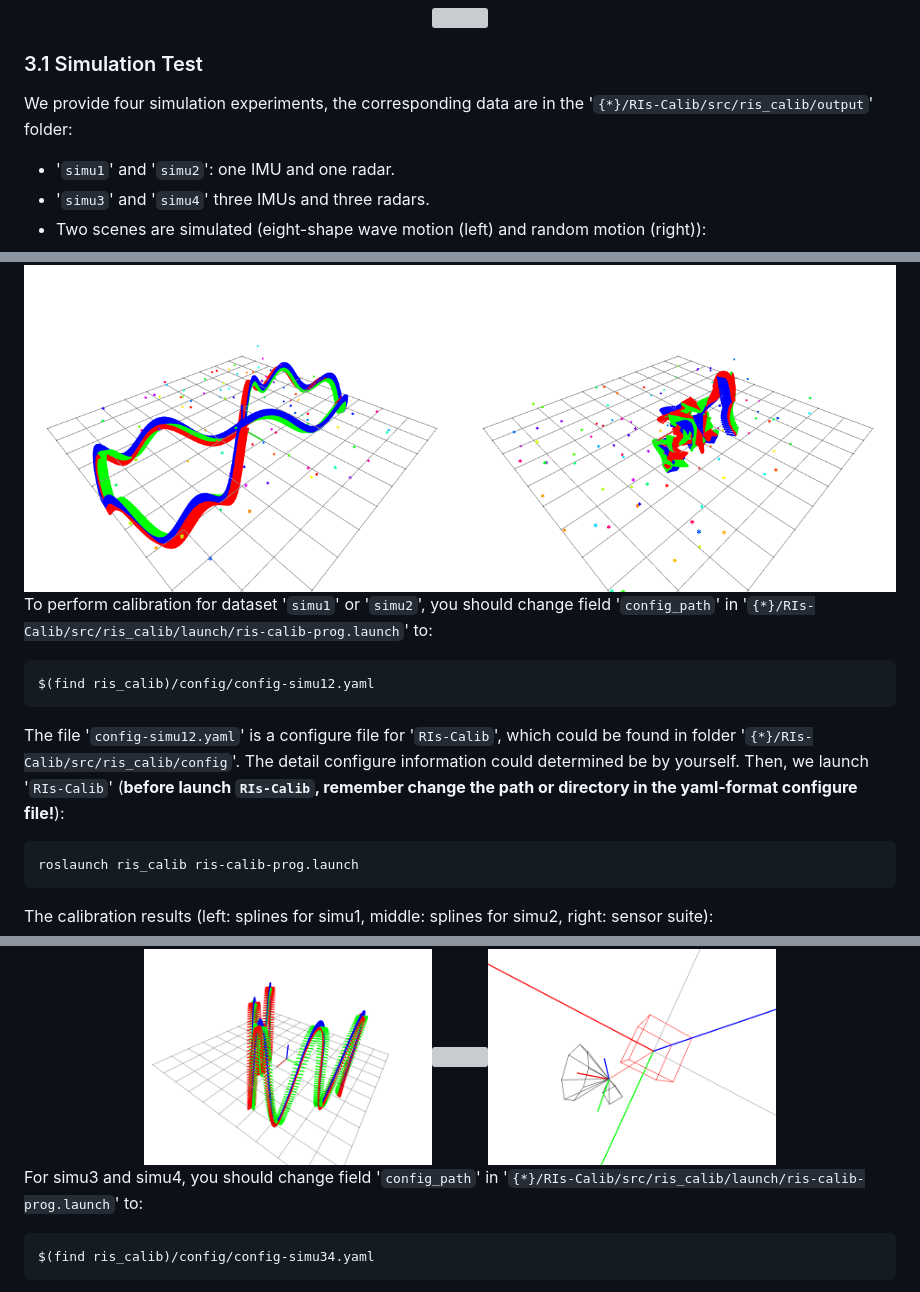
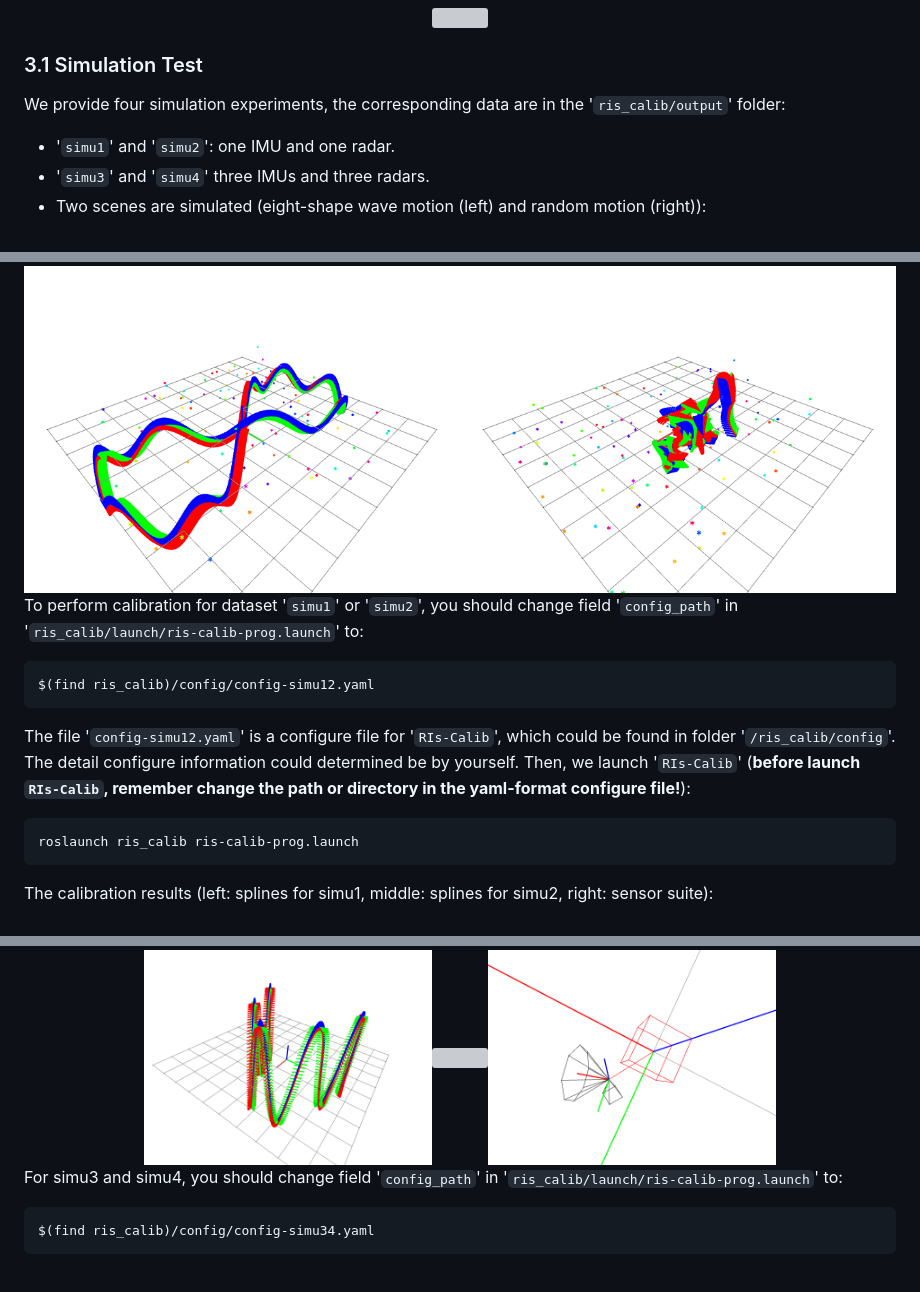
Before and after one commit to Unsigned-Long/RIs-Calib, a Markdown page: simu-expr.md, 3 parts joined by grey strips. Drawn GitHub-style; grey boxes are pictures that could not be loaded.

````diff
--- a/simu-expr.md
+++ b/simu-expr.md
@@ -6,7 +6,7 @@
 
 ### 3.1 Simulation Test
 
-We provide four simulation experiments, the corresponding data are in the '`{*}/RIs-Calib/src/ris_calib/output`' folder:
+We provide four simulation experiments, the corresponding data are in the '`ris_calib/output`' folder:
 
 + '`simu1`' and '`simu2`': one IMU and one radar.
 + '`simu3`' and '`simu4`' three IMUs and three radars.
@@ -14,13 +14,13 @@ We provide four simulation experiments, the corresponding data are in the '`{*}/
 
 <div align=center><img src="docs/img/traj1.png" width =50%><img src="docs/img/traj2.png" width =50%></div>
 
-To perform calibration for dataset '`simu1`' or '`simu2`', you should change field '`config_path`' in '`{*}/RIs-Calib/src/ris_calib/launch/ris-calib-prog.launch`' to:
+To perform calibration for dataset '`simu1`' or '`simu2`', you should change field '`config_path`' in '`ris_calib/launch/ris-calib-prog.launch`' to:
 
 ```sh
 $(find ris_calib)/config/config-simu12.yaml
 ```
 
-The file '`config-simu12.yaml`' is a configure file for '`RIs-Calib`', which could be found in folder '`{*}/RIs-Calib/src/ris_calib/config`'. The detail configure information could determined be by yourself. Then, we launch '`RIs-Calib`' (**before launch `RIs-Calib`, remember change the path or directory in the yaml-format configure file!**):
+The file '`config-simu12.yaml`' is a configure file for '`RIs-Calib`', which could be found in folder '`/ris_calib/config`'. The detail configure information could determined be by yourself. Then, we launch '`RIs-Calib`' (**before launch `RIs-Calib`, remember change the path or directory in the yaml-format configure file!**):
 
 ```sh
 roslaunch ris_calib ris-calib-prog.launch
@@ -30,7 +30,7 @@ The calibration results (left: splines for simu1, middle: splines for simu2, rig
 
 <div align=center><img src="docs/img/splines1.png" width =33%><img src="docs/img/splines2.png" width =33%><img src="docs/img/sensor12.png" width =33%></div>
 
-For simu3 and simu4, you should change field '`config_path`' in '`{*}/RIs-Calib/src/ris_calib/launch/ris-calib-prog.launch`' to:
+For simu3 and simu4, you should change field '`config_path`' in '`ris_calib/launch/ris-calib-prog.launch`' to:
 
 ```sh
 $(find ris_calib)/config/config-simu34.yaml
````
Also changed, not shown: other parts of simu-expr.md (+1 -1 lines), readme.md (+12 -10 lines), real-world-expr.md (+2 -2 lines).
